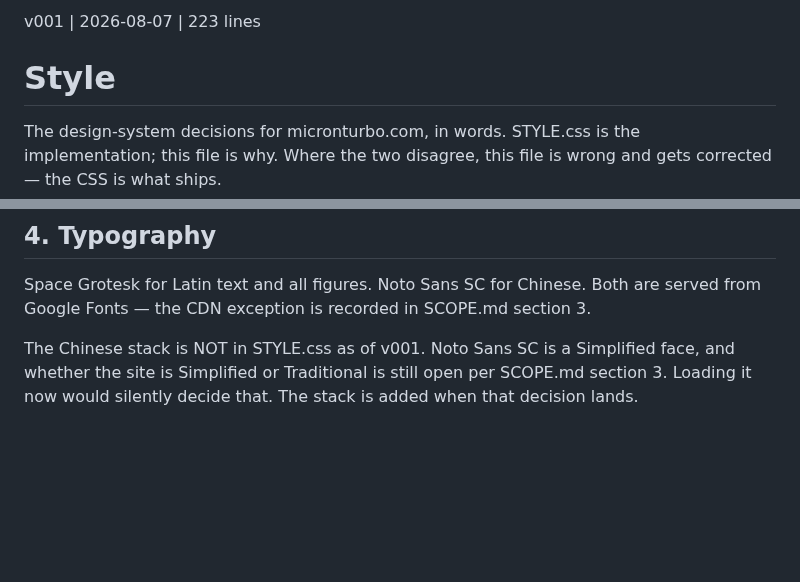
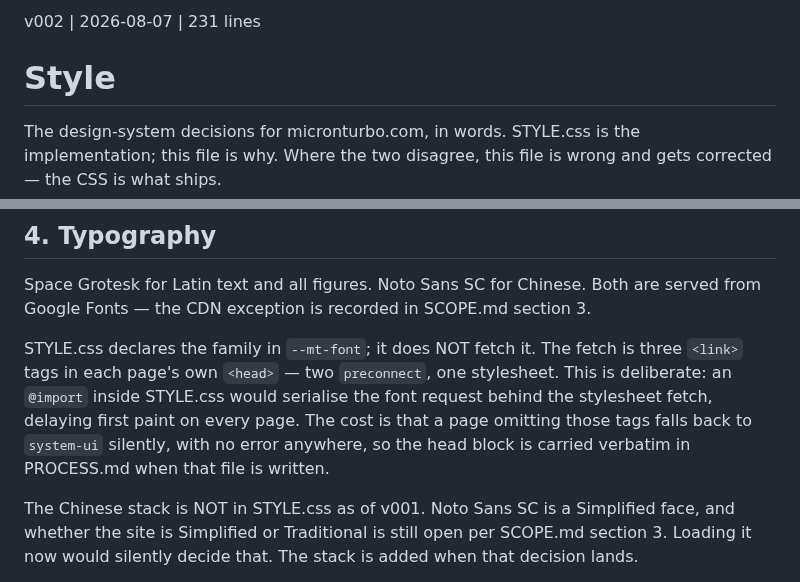
Before and after one commit to sw805206/micronturbo, a Markdown page: STYLE.md, 2 parts joined by grey strips. GitHub-like rendering; blank space fills up the shorter version.

Commit message:
docs: specify font loading via page head links, not STYLE.css import
Co-Authored-By: Claude Opus 5 <noreply@anthropic.com>

```diff
--- a/STYLE.md
+++ b/STYLE.md
@@ -1,4 +1,4 @@
-v001 | 2026-08-07 | 223 lines
+v002 | 2026-08-07 | 231 lines
 # Style
 
 The design-system decisions for micronturbo.com, in words. STYLE.css is the
@@ -116,6 +116,14 @@ exist and are not written speculatively.
 Space Grotesk for Latin text and all figures. Noto Sans SC for Chinese. Both are
 served from Google Fonts — the CDN exception is recorded in SCOPE.md section 3.
 
+STYLE.css declares the family in `--mt-font`; it does NOT fetch it. The fetch is
+three `<link>` tags in each page's own `<head>` — two `preconnect`, one
+stylesheet. This is deliberate: an `@import` inside STYLE.css would serialise the
+font request behind the stylesheet fetch, delaying first paint on every page. The
+cost is that a page omitting those tags falls back to `system-ui` silently, with
+no error anywhere, so the head block is carried verbatim in PROCESS.md when that
+file is written.
+
 The Chinese stack is NOT in STYLE.css as of v001. Noto Sans SC is a Simplified
 face, and whether the site is Simplified or Traditional is still open per SCOPE.md
 section 3. Loading it now would silently decide that. The stack is added when that
```
Also changed, not shown: SCOPE.md (+4 -2 lines).
